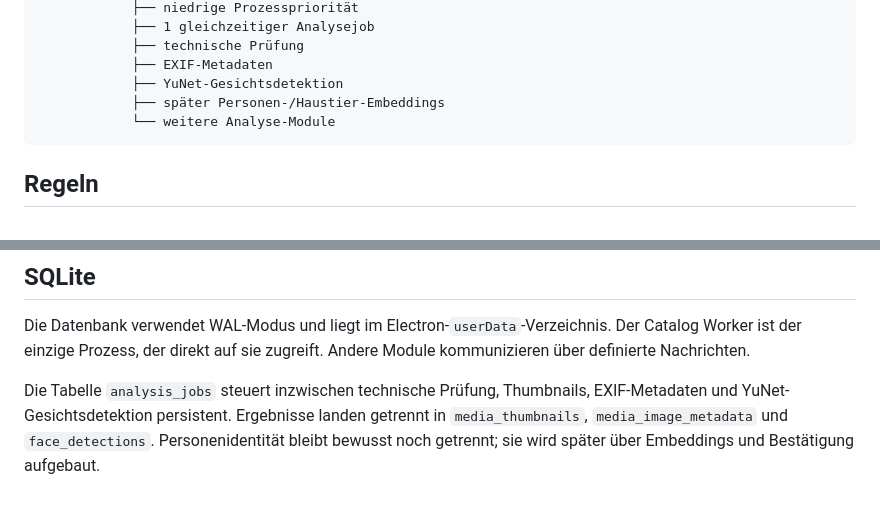
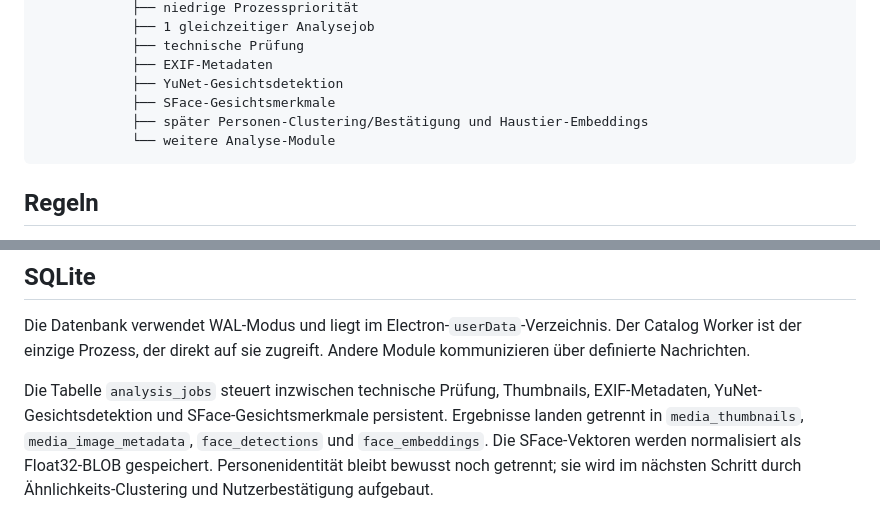
Before and after one commit to mostboneheadedhypoteticaluser/image_transfer_and_sort, a Markdown page: docs/architecture.md, 2 parts joined by grey strips. GitHub-like rendering.

Commit message:
SFace-Gesichtsmerkmale und Modellsetup dokumentieren

````diff
--- a/docs/architecture.md
+++ b/docs/architecture.md
@@ -28,7 +28,8 @@ Electron Main
             ├── technische Prüfung
             ├── EXIF-Metadaten
             ├── YuNet-Gesichtsdetektion
-            ├── später Personen-/Haustier-Embeddings
+            ├── SFace-Gesichtsmerkmale
+            ├── später Personen-Clustering/Bestätigung und Haustier-Embeddings
             └── weitere Analyse-Module
 ```
 
@@ -66,4 +67,4 @@ Die Oberfläche zeigt den Zustand des Analyse-Workers unabhängig vom Katalog-Wo
 
 Die Datenbank verwendet WAL-Modus und liegt im Electron-`userData`-Verzeichnis. Der Catalog Worker ist der einzige Prozess, der direkt auf sie zugreift. Andere Module kommunizieren über definierte Nachrichten.
 
-Die Tabelle `analysis_jobs` steuert inzwischen technische Prüfung, Thumbnails, EXIF-Metadaten und YuNet-Gesichtsdetektion persistent. Ergebnisse landen getrennt in `media_thumbnails`, `media_image_metadata` und `face_detections`. Personenidentität bleibt bewusst noch getrennt; sie wird später über Embeddings und Bestätigung aufgebaut.
+Die Tabelle `analysis_jobs` steuert inzwischen technische Prüfung, Thumbnails, EXIF-Metadaten, YuNet-Gesichtsdetektion und SFace-Gesichtsmerkmale persistent. Ergebnisse landen getrennt in `media_thumbnails`, `media_image_metadata`, `face_detections` und `face_embeddings`. Die SFace-Vektoren werden normalisiert als Float32-BLOB gespeichert. Personenidentität bleibt bewusst noch getrennt; sie wird im nächsten Schritt durch Ähnlichkeits-Clustering und Nutzerbestätigung aufgebaut.
````
